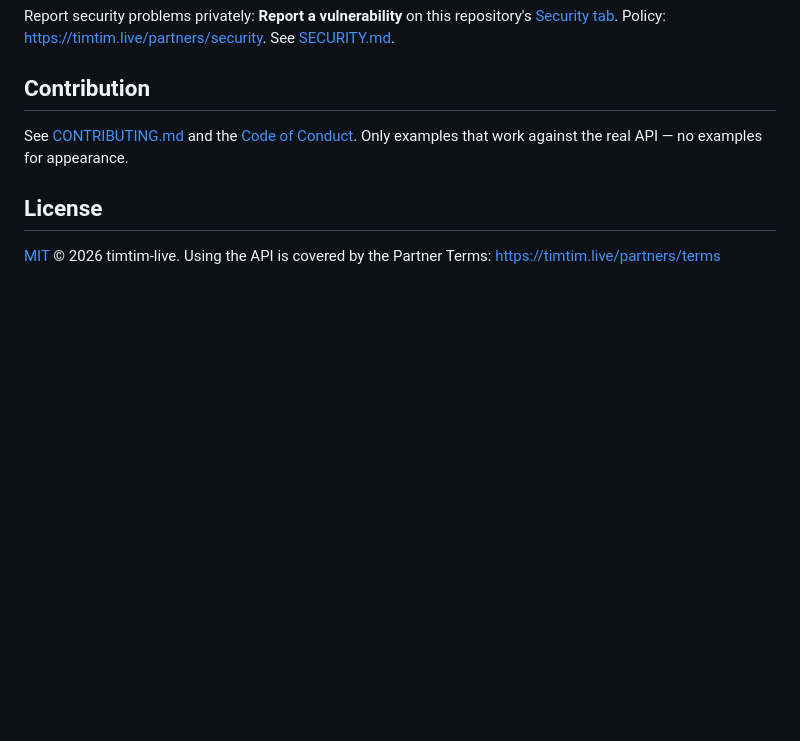
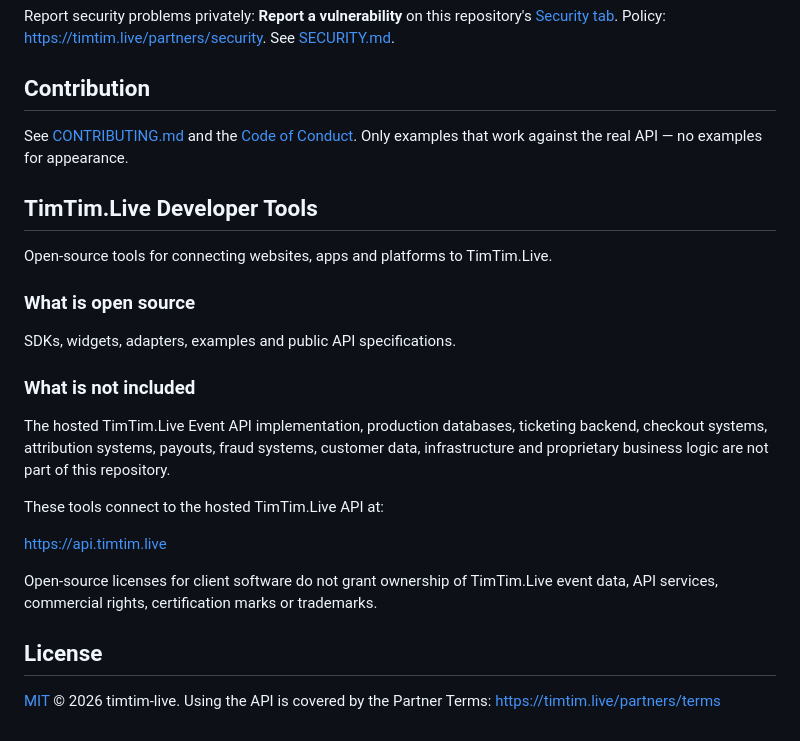
Before and after one commit to timtimlive/timtim-api-examples, a Markdown page: README.md, the part around the change. Drawn GitHub-style; blank space fills up the shorter version.

Commit message:
docs: what is open source, and what is not

```diff
--- a/README.md
+++ b/README.md
@@ -63,6 +63,24 @@ Report security problems privately: **Report a vulnerability** on this repositor
 
 See [CONTRIBUTING.md](CONTRIBUTING.md) and the [Code of Conduct](CODE_OF_CONDUCT.md). Only examples that work against the real API — no examples for appearance.
 
+## TimTim.Live Developer Tools
+
+Open-source tools for connecting websites, apps and platforms to TimTim.Live.
+
+### What is open source
+
+SDKs, widgets, adapters, examples and public API specifications.
+
+### What is not included
+
+The hosted TimTim.Live Event API implementation, production databases, ticketing backend, checkout systems, attribution systems, payouts, fraud systems, customer data, infrastructure and proprietary business logic are not part of this repository.
+
+These tools connect to the hosted TimTim.Live API at:
+
+https://api.timtim.live
+
+Open-source licenses for client software do not grant ownership of TimTim.Live event data, API services, commercial rights, certification marks or trademarks.
+
 ## License
 
 [MIT](LICENSE) © 2026 timtim-live. Using the API is covered by the Partner Terms: https://timtim.live/partners/terms
```
